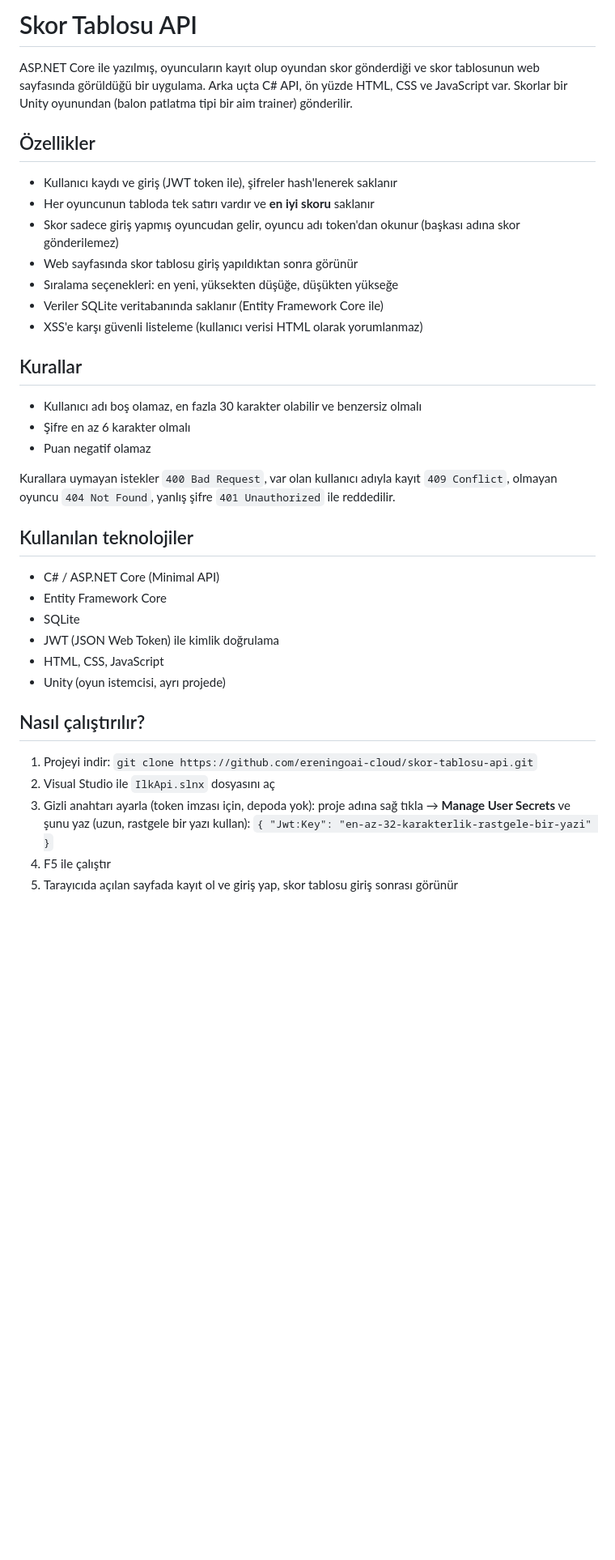
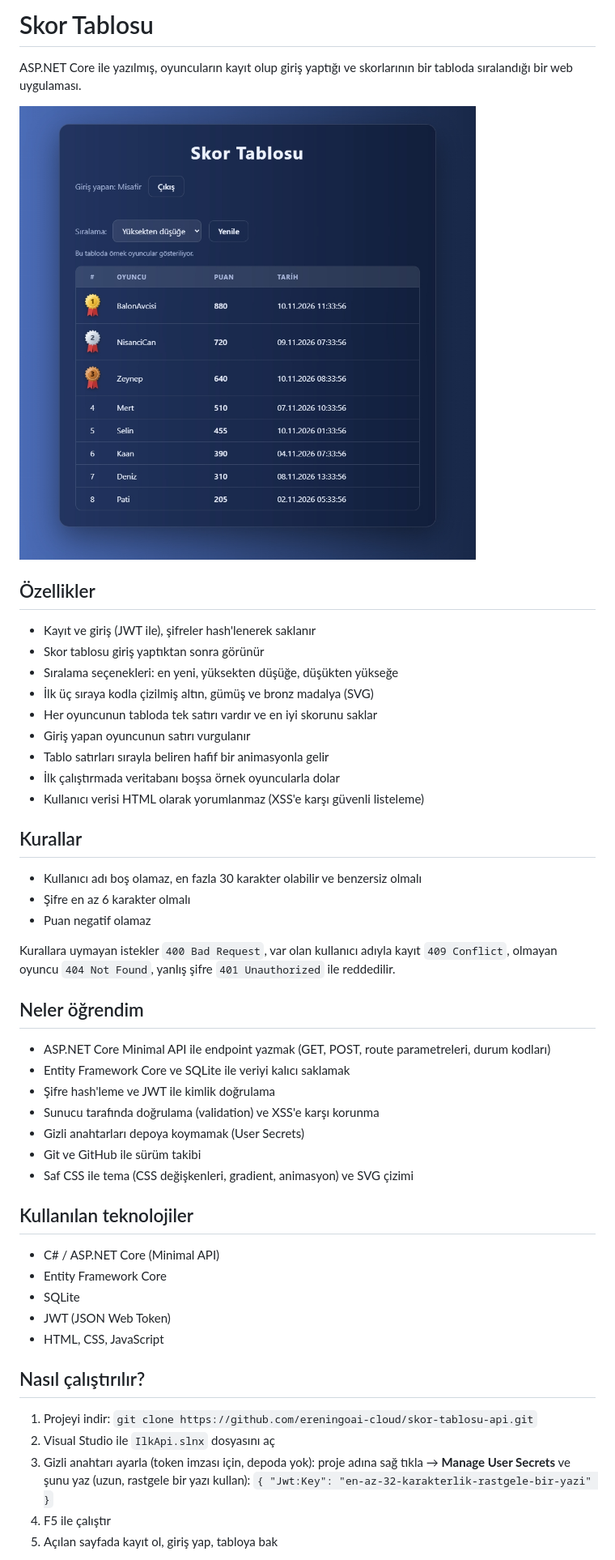
Before and after one commit to ereningoai-cloud/skor-tablosu-api, a Markdown page: README.md, the part around one of its changes. Shown at 81% size. Drawn GitHub-style; pictures changed too: docs/ekran-goruntusu.png (added); blank space fills up the shorter version.

Commit message:
Örnek veri eklendi, README güncellendi

```diff
--- a/README.md
+++ b/README.md
@@ -1,16 +1,20 @@
-# Skor Tablosu API
+# Skor Tablosu
 
-ASP.NET Core ile yazılmış, oyuncuların kayıt olup oyundan skor gönderdiği ve skor tablosunun web sayfasında görüldüğü bir uygulama. Arka uçta C# API, ön yüzde HTML, CSS ve JavaScript var. Skorlar bir Unity oyunundan (balon patlatma tipi bir aim trainer) gönderilir.
+ASP.NET Core ile yazılmış, oyuncuların kayıt olup giriş yaptığı ve skorlarının bir tabloda sıralandığı bir web uygulaması.
+
+![Skor tablosu](docs/ekran-goruntusu.png)
 
 ## Özellikler
 
-- Kullanıcı kaydı ve giriş (JWT token ile), şifreler hash'lenerek saklanır
-- Her oyuncunun tabloda tek satırı vardır ve **en iyi skoru** saklanır
-- Skor sadece giriş yapmış oyuncudan gelir, oyuncu adı token'dan okunur (başkası adına skor gönderilemez)
-- Web sayfasında skor tablosu giriş yapıldıktan sonra görünür
+- Kayıt ve giriş (JWT ile), şifreler hash'lenerek saklanır
+- Skor tablosu giriş yaptıktan sonra görünür
 - Sıralama seçenekleri: en yeni, yüksekten düşüğe, düşükten yükseğe
-- Veriler SQLite veritabanında saklanır (Entity Framework Core ile)
-- XSS'e karşı güvenli listeleme (kullanıcı verisi HTML olarak yorumlanmaz)
+- İlk üç sıraya kodla çizilmiş altın, gümüş ve bronz madalya (SVG)
+- Her oyuncunun tabloda tek satırı vardır ve en iyi skorunu saklar
+- Giriş yapan oyuncunun satırı vurgulanır
+- Tablo satırları sırayla beliren hafif bir animasyonla gelir
+- İlk çalıştırmada veritabanı boşsa örnek oyuncularla dolar
+- Kullanıcı verisi HTML olarak yorumlanmaz (XSS'e karşı güvenli listeleme)
 
 ## Kurallar
 
@@ -20,14 +24,23 @@ ASP.NET Core ile yazılmış, oyuncuların kayıt olup oyundan skor gönderdiği
 
 Kurallara uymayan istekler `400 Bad Request`, var olan kullanıcı adıyla kayıt `409 Conflict`, olmayan oyuncu `404 Not Found`, yanlış şifre `401 Unauthorized` ile reddedilir.
 
+## Neler öğrendim
+
+- ASP.NET Core Minimal API ile endpoint yazmak (GET, POST, route parametreleri, durum kodları)
+- Entity Framework Core ve SQLite ile veriyi kalıcı saklamak
+- Şifre hash'leme ve JWT ile kimlik doğrulama
+- Sunucu tarafında doğrulama (validation) ve XSS'e karşı korunma
+- Gizli anahtarları depoya koymamak (User Secrets)
+- Git ve GitHub ile sürüm takibi
+- Saf CSS ile tema (CSS değişkenleri, gradient, animasyon) ve SVG çizimi
+
 ## Kullanılan teknolojiler
 
 - C# / ASP.NET Core (Minimal API)
 - Entity Framework Core
 - SQLite
-- JWT (JSON Web Token) ile kimlik doğrulama
+- JWT (JSON Web Token)
 - HTML, CSS, JavaScript
-- Unity (oyun istemcisi, ayrı projede)
 
 ## Nasıl çalıştırılır?
 
@@ -36,5 +49,5 @@ Kurallara uymayan istekler `400 Bad Request`, var olan kullanıcı adıyla kayı
 3. Gizli anahtarı ayarla (token imzası için, depoda yok): proje adına sağ tıkla → **Manage User Secrets** ve şunu yaz (uzun, rastgele bir yazı kullan):
    `{ "Jwt:Key": "en-az-32-karakterlik-rastgele-bir-yazi" }`
 4. F5 ile çalıştır
-5. Tarayıcıda açılan sayfada kayıt ol ve giriş yap, skor tablosu giriş sonrası görünür
+5. Açılan sayfada kayıt ol, giriş yap, tabloya bak
 
```
Also changed, not shown: other parts of README.md (+17 -2 lines), 3 other files.
